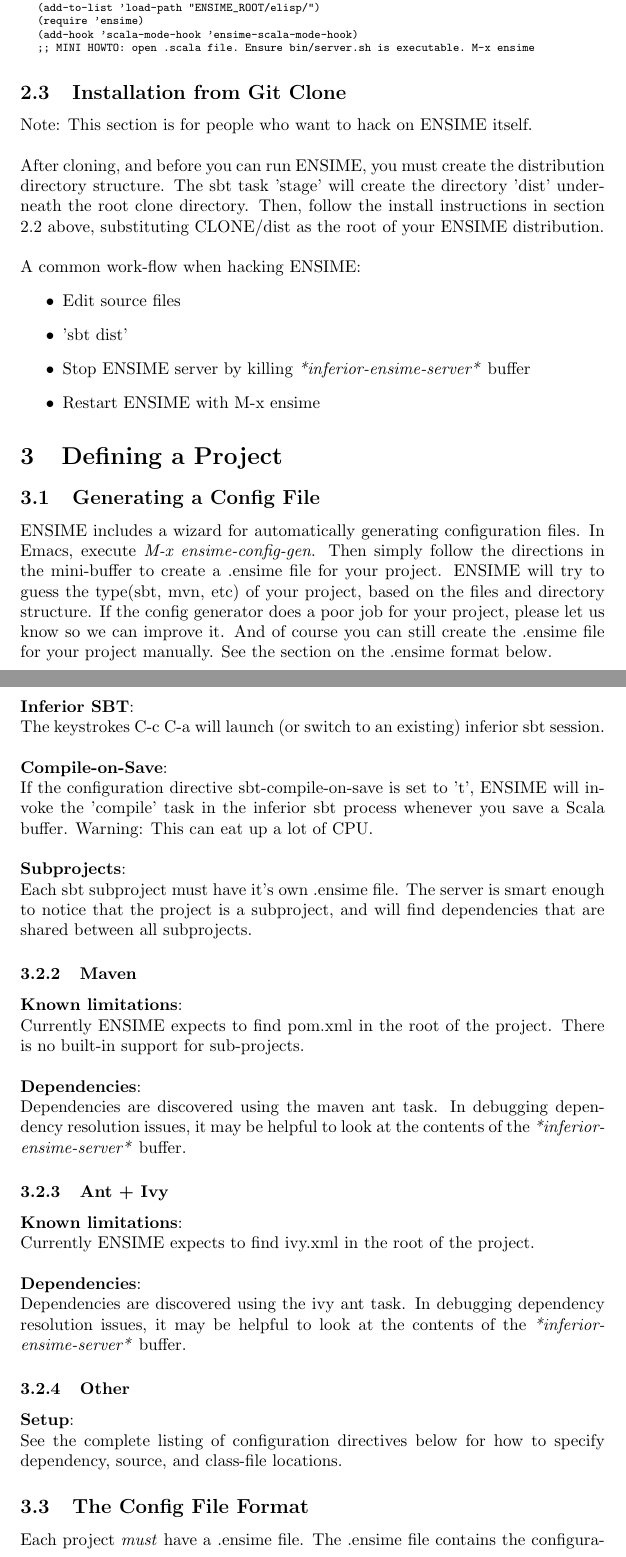
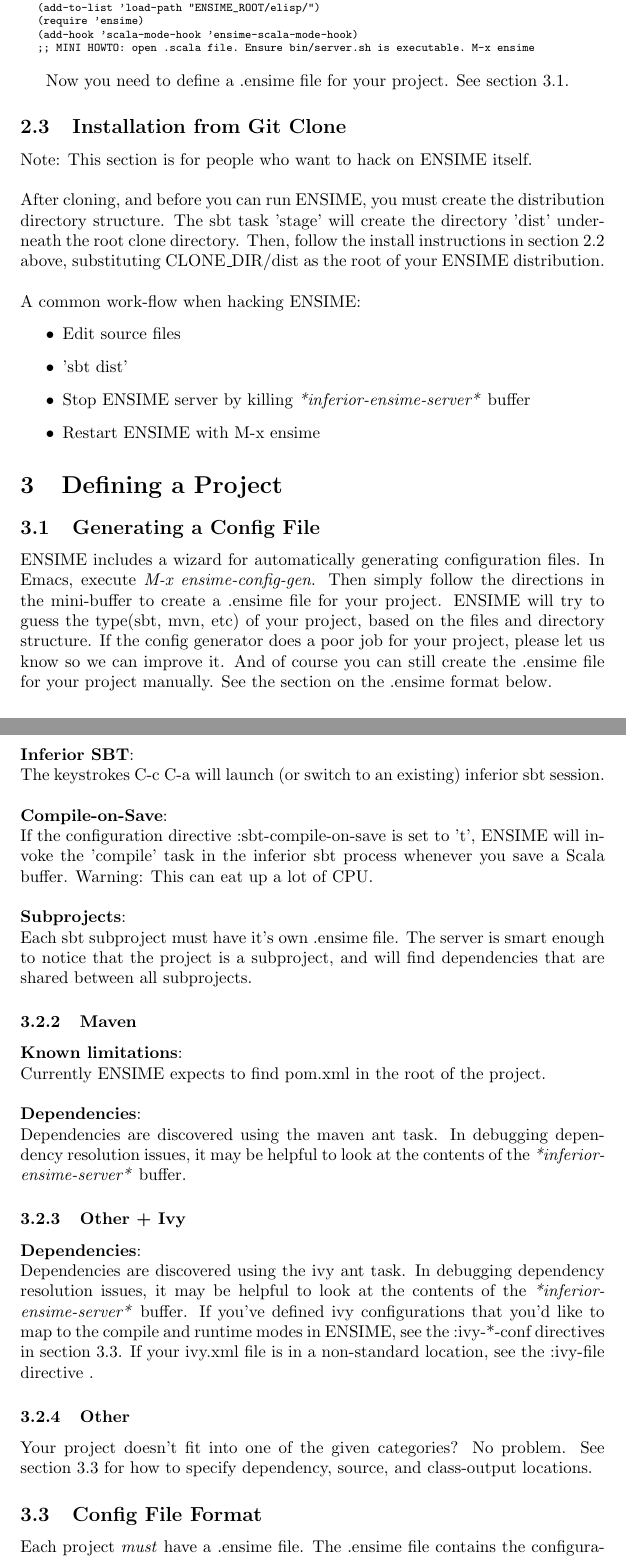
Before and after one commit to milessabin/spray-json-shapeless, a LaTeX document (etc/manual.ltx): two parts of pages 4 and 5 of 11, joined at a grey line, cut so that both start at the same text. Compiled offline with pdfLaTeX.

Commit message:
Cleanup project options a bit. Fix path generation errors in config-gen. Better error handling throughout.

```diff
--- a/etc/manual.ltx
+++ b/etc/manual.ltx
@@ -66,13 +66,15 @@
 \end{mylisting}
 
 
+Now you need to define a .ensime file for your project. See section \ref{sec:config}.
+
 
 \subsection{Installation from Git Clone}
 
 Note: This section is for people who want to hack on ENSIME itself.\\
 
 \noindent
-After cloning, and before you can run ENSIME, you must create the distribution directory structure. The sbt task 'stage' will create the directory 'dist' underneath the root clone directory. Then, follow the install instructions in section 2.2 above, substituting CLONE/dist as the root of your ENSIME distribution.\\
+After cloning, and before you can run ENSIME, you must create the distribution directory structure. The sbt task 'stage' will create the directory 'dist' underneath the root clone directory. Then, follow the install instructions in section 2.2 above, substituting CLONE\_DIR/dist as the root of your ENSIME distribution.\\
 
 \noindent
 A common work-flow when hacking ENSIME:
@@ -88,6 +90,7 @@
 \section{Defining a Project}
 
 \subsection{Generating a Config File}
+\label{sec:config}
 
 ENSIME includes a wizard for automatically generating configuration files. In Emacs, execute \emph{M-x ensime-config-gen}. Then simply follow the directions in the mini-buffer to create a .ensime file for your project.  ENSIME will try to guess the type(sbt, mvn, etc) of your project, based on the files and directory structure. If the config generator does a poor job for your project, please let us know so we can improve it. And of course you can still create the .ensime file for your project manually. See the section on the .ensime format below.
 
@@ -105,7 +108,7 @@
 
 \noindent
 \textbf{Compile-on-Save}:\\
-If the configuration directive sbt-compile-on-save is set to 't', ENSIME will invoke the 'compile' task in the inferior sbt process whenever you save a Scala buffer. Warning: This can eat up a lot of CPU.\\
+If the configuration directive :sbt-compile-on-save is set to 't', ENSIME will invoke the 'compile' task in the inferior sbt process whenever you save a Scala buffer. Warning: This can eat up a lot of CPU.\\
 
 \noindent
 \textbf{Subprojects}:\\
@@ -115,30 +118,25 @@
 
 \noindent
 \textbf{Known limitations}:\\
-Currently ENSIME expects to find pom.xml in the root of the project. There is no built-in support for sub-projects.\\
+Currently ENSIME expects to find pom.xml in the root of the project.\\
 
 \noindent
 \textbf{Dependencies}:\\
 Dependencies are discovered using the maven ant task. In debugging dependency resolution issues, it may be helpful to look at the contents of the \emph{*inferior-ensime-server*} buffer.
 
-\subsubsection{Ant + Ivy}
-
-\noindent
-\textbf{Known limitations}:\\
-Currently ENSIME expects to find ivy.xml in the root of the project.\\
+\subsubsection{Other + Ivy}
 
 \noindent
 \textbf{Dependencies}:\\
-Dependencies are discovered using the ivy ant task. In debugging dependency resolution issues, it may be helpful to look at the contents of the \emph{*inferior-ensime-server*} buffer.
+Dependencies are discovered using the ivy ant task. In debugging dependency resolution issues, it may be helpful to look at the contents of the \emph{*inferior-ensime-server*} buffer. If you've defined ivy configurations that you'd like to map to the compile and runtime modes in ENSIME, see the :ivy-*-conf directives in section \ref{sec:configformat}. If your ivy.xml file is in a non-standard location, see the :ivy-file directive .
 
 \subsubsection{Other}
 
-\noindent
-\textbf{Setup}:\\
-See the complete listing of configuration directives below for how to specify dependency, source, and class-file locations.
+Your project doesn't fit into one of the given categories? No problem. See section \ref{sec:configformat} for how to specify dependency, source, and class-output locations.
 
 
-\subsection{The Config File Format}
+\subsection{Config File Format}
+\label{sec:configformat}
 
 Each project \emph{must} have a .ensime file. The .ensime file contains the configuration for your project, and must be located in your project's root directory.The contents of the file must be a valid Emacs-Lisp S-Expression. Here's a quick primer on ELisp values.
 
```
Also changed, not shown: etc/manual.ltx (2 more changed lines), 7 other files.
